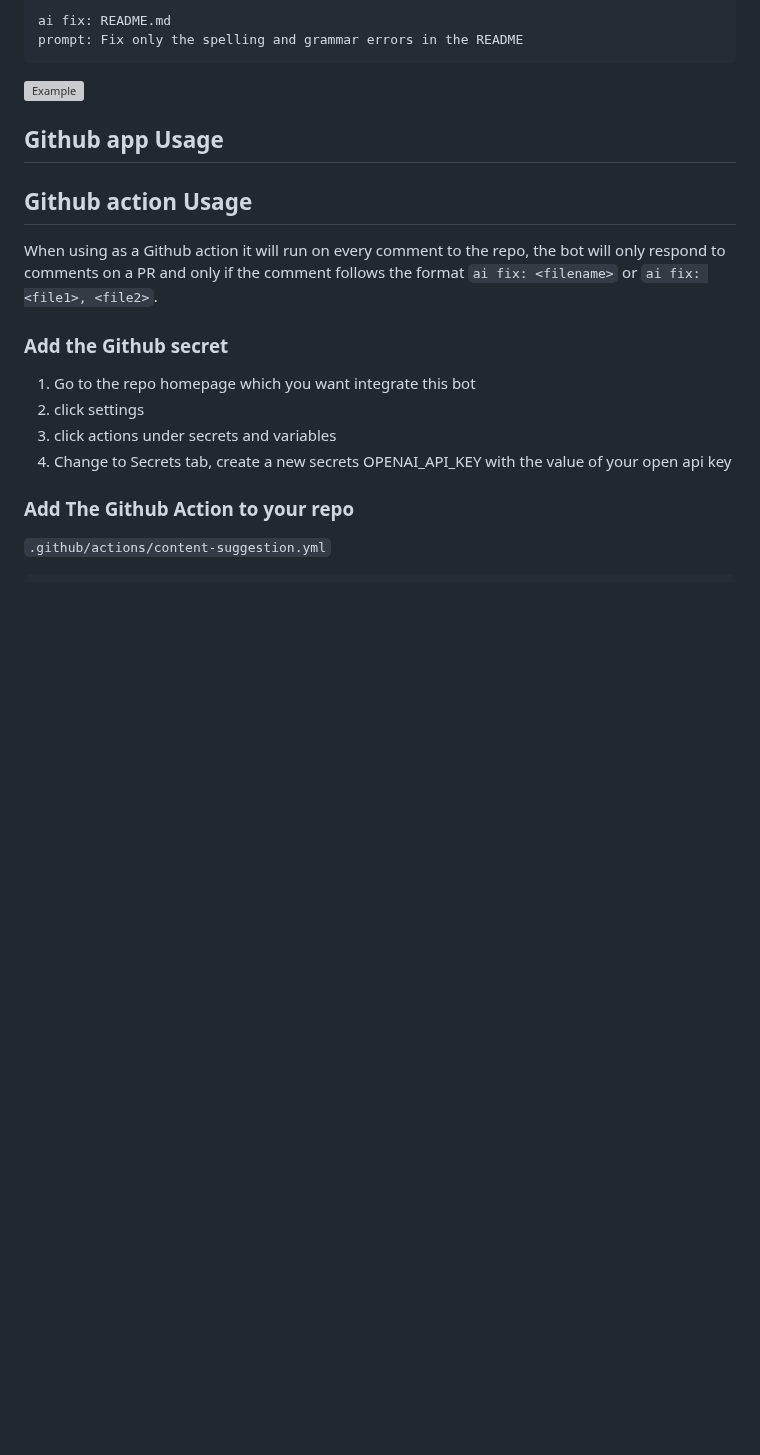
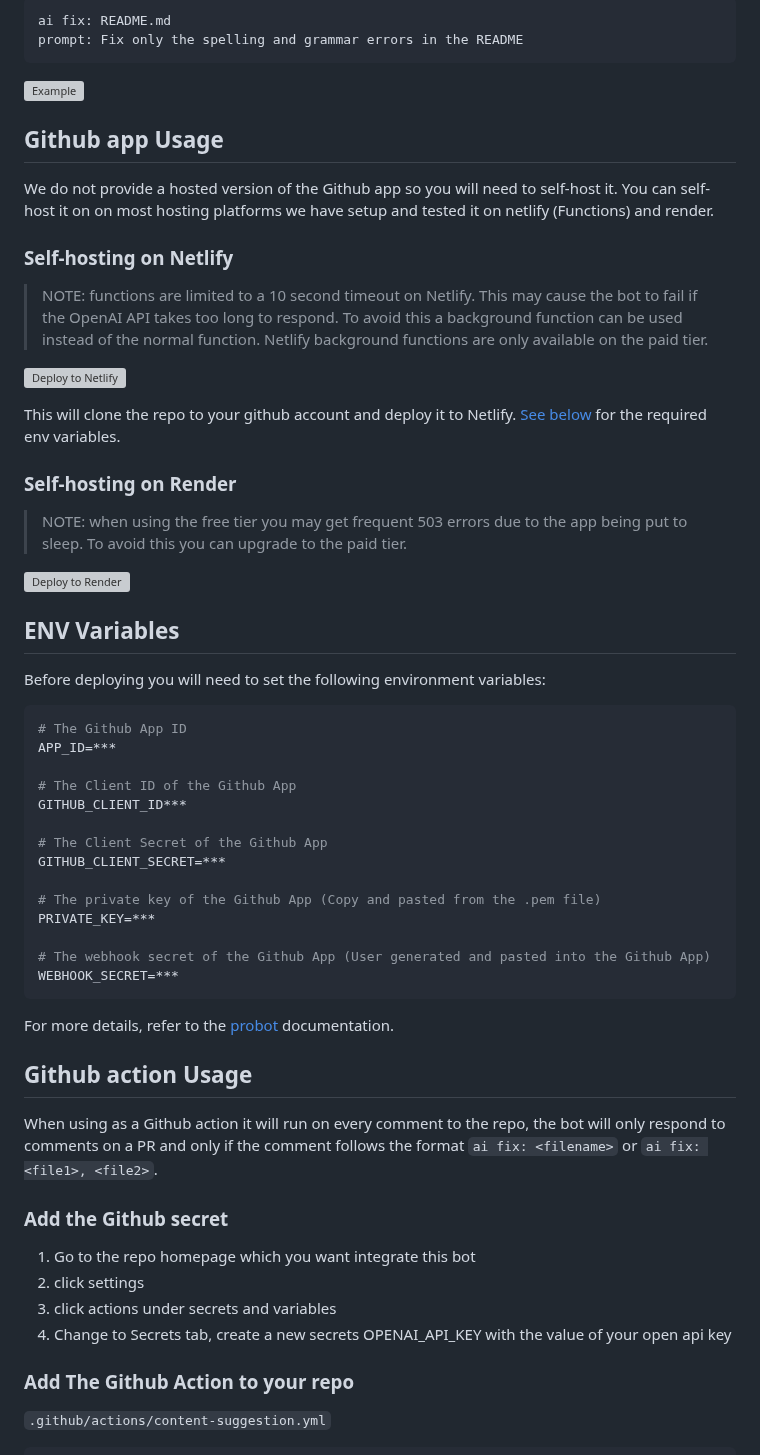
Before and after one commit to tinacms/markdown-bot, a Markdown page: README.md, the part around one of its changes. GitHub-like rendering; blank space fills up the shorter version; grey boxes are pictures that could not be loaded.

````diff
--- a/README.md
+++ b/README.md
@@ -31,6 +31,46 @@ prompt: Fix only the spelling and grammar errors in the README
 ![Example](http://res.cloudinary.com/forestry-demo/image/upload/v1688736596/blog-media/supercharge-markdown-blog/Screenshot_2023-07-07_at_8.41.32_AM_xsoswd.png)
 
 ## Github app Usage
+
+We do not provide a hosted version of the Github app so you will need to self-host it. You can self-host it on on most hosting platforms we have setup and tested it on netlify (Functions) and render.
+
+### Self-hosting on Netlify
+
+> NOTE: functions are limited to a 10 second timeout on Netlify. This may cause the bot to fail if the OpenAI API takes too long to respond.
+> To avoid this a background function can be used instead of the normal function. Netlify background functions are only available on the paid tier.
+
+[![Deploy to Netlify](https://www.netlify.com/img/deploy/button.svg)](https://app.netlify.com/start/deploy?repository=https://github.com/tinacms/ai-content)
+
+This will clone the repo to your github account and deploy it to Netlify. [See below](#env-variables) for the required env variables.
+
+### Self-hosting on Render
+
+> NOTE: when using the free tier you may get frequent 503 errors due to the app being put to sleep. To avoid this you can upgrade to the paid tier.
+
+[![Deploy to Render](https://render.com/images/deploy-to-render-button.svg)](https://render.com/deploy?repo=https://github.com/tinacms/ai-content)
+
+## ENV Variables
+
+Before deploying you will need to set the following environment variables:
+
+```env
+# The Github App ID
+APP_ID=***
+
+# The Client ID of the Github App
+GITHUB_CLIENT_ID***
+
+# The Client Secret of the Github App
+GITHUB_CLIENT_SECRET=***
+
+# The private key of the Github App (Copy and pasted from the .pem file)
+PRIVATE_KEY=***
+
+# The webhook secret of the Github App (User generated and pasted into the Github App)
+WEBHOOK_SECRET=***
+```
+
+For more details, refer to the [probot](https://probot.github.io/docs/development/#manually-configuring-a-github-app) documentation.
 
 ## Github action Usage
 
````
Also changed, not shown: other parts of README.md (+2 -33 lines).
